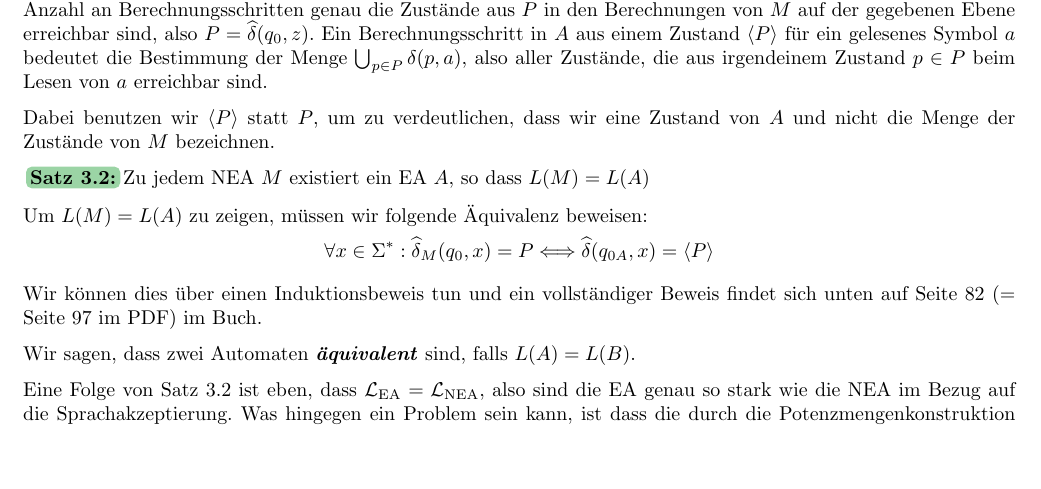
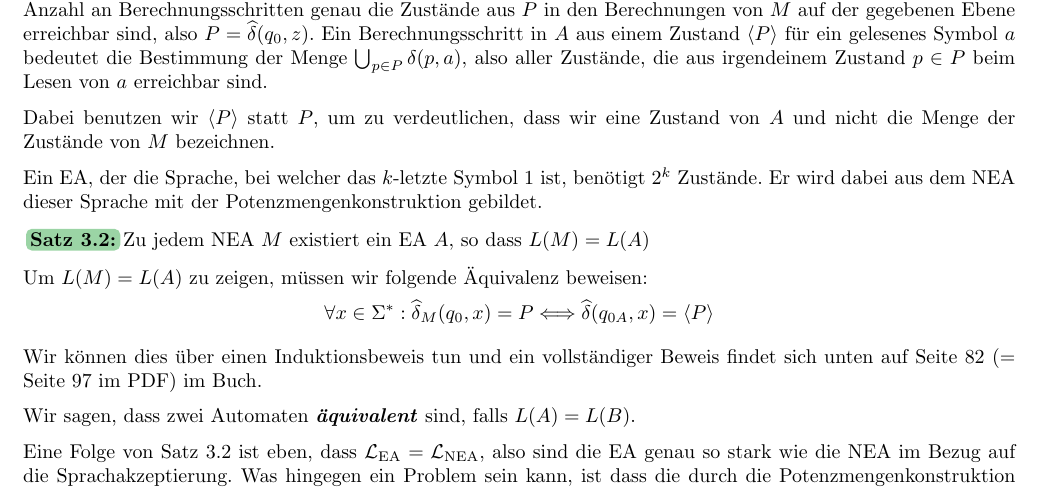
Before and after one commit to janishutz/eth-summaries, a LaTeX document (semester3/ti/ti-summary.tex, which reads semester3/ti/parts/02_finite-automata/03_non-determinism.tex): part of page 18 of 20, cut so that both start at the same text, the shorter picture padded with empty space. The pictures show the PDF file semester3/ti/ti-summary.pdf that the author committed with the source.

Commit message:
[TI] Notes from exercise session

```diff
--- a/semester3/ti/parts/02_finite-automata/03_non-determinism.tex
+++ b/semester3/ti/parts/02_finite-automata/03_non-determinism.tex
@@ -79,6 +79,9 @@ also aller Zustände, die aus irgendeinem Zustand $p \in P$ beim Lesen von $a$ e
 
 Dabei benutzen wir $\langle P \rangle$ statt $P$, um zu verdeutlichen, dass wir eine Zustand von $A$ und nicht die Menge der Zustände von $M$ bezeichnen.
 
+Ein EA, der die Sprache, bei welcher das $k$-letzte Symbol $1$ ist, benötigt $2^k$ Zustände.
+Er wird dabei aus dem NEA dieser Sprache mit der Potenzmengenkonstruktion gebildet.
+
 \inlinetheorem Zu jedem NEA $M$ existiert ein EA $A$, so dass $L(M) = L(A)$
 
 Um $L(M) = L(A)$ zu zeigen, müssen wir folgende Äquivalenz beweisen:
```
Also changed, not shown: semester3/ti/ti-summary.pdf.
